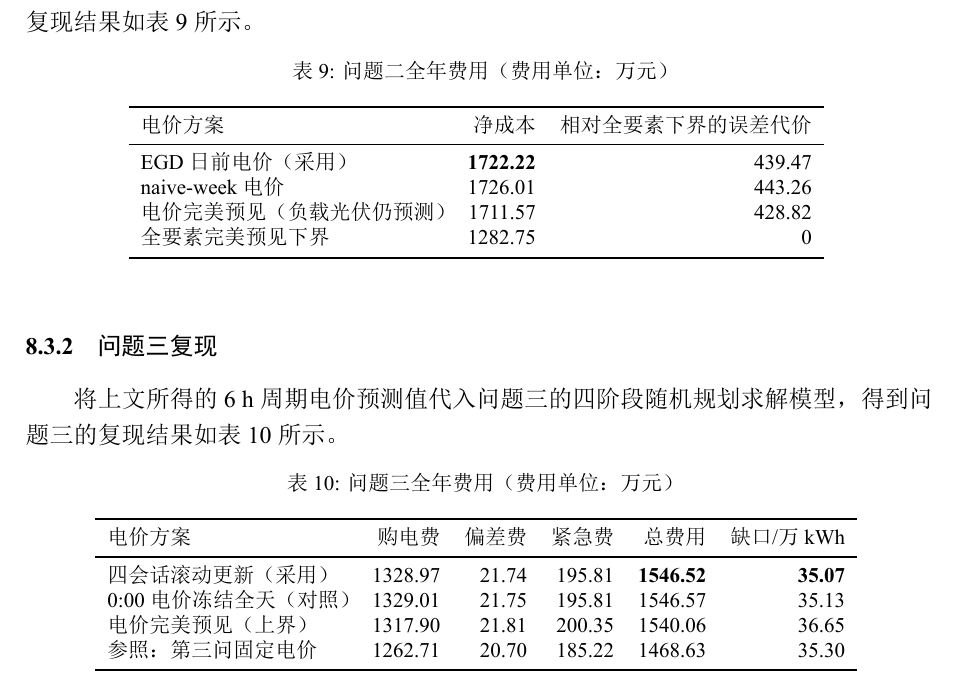
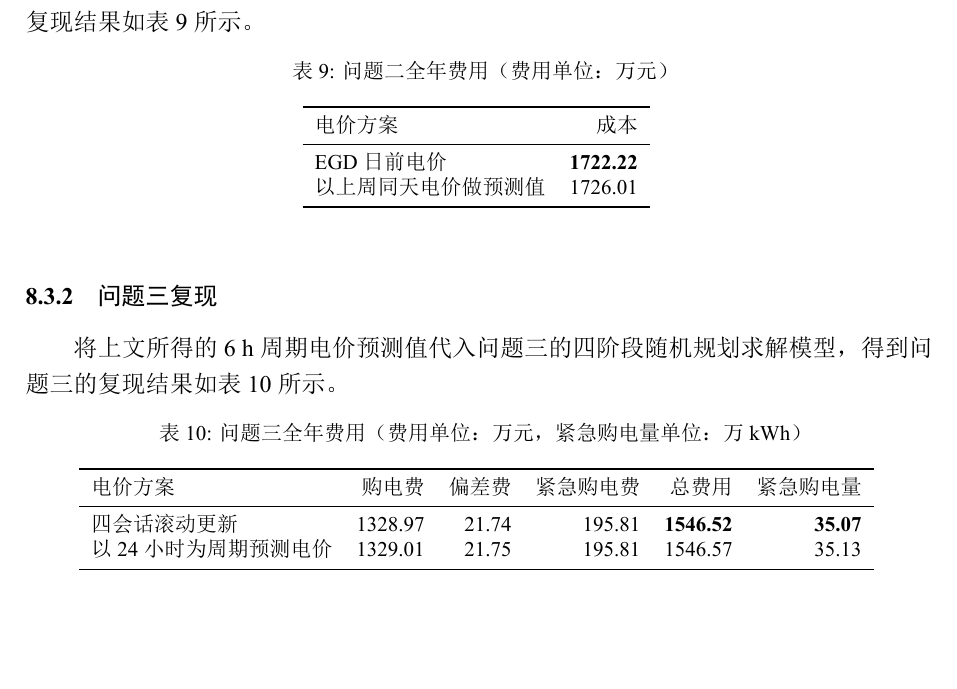
Before and after one commit to jerryloopback-hash/20260910-MMcompetition, a LaTeX document (C题/outcome/Cpaper.tex): part of page 26 of 30, cut so that both start at the same text, the shorter picture padded with empty space. The pictures show the PDF file C题/outcome/Cpaper.pdf that the author committed with the source.

Commit message:
问题4前问复现表: 按讨论精简行列为两方案对照, 科目改名, PDF同步

```diff
--- a/C题/outcome/Cpaper.tex
+++ b/C题/outcome/Cpaper.tex
@@ -1082,14 +1082,12 @@ AE为 0.88，显著优于基线。
 \centering
 \caption{问题二全年费用（费用单位：万元）}
 {\small
-\begin{tabular}{lrr}
+\begin{tabular}{lr}
 \toprule
-电价方案 & 净成本 & 相对全要素下界的误差代价 \\
+电价方案 & 成本 \\
 \midrule
-EGD 日前电价（采用） & \textbf{1722.22} & 439.47 \\
-naive-week 电价 & 1726.01 & 443.26 \\
-电价完美预见（负载光伏仍预测） & 1711.57 & 428.82 \\
-全要素完美预见下界 & 1282.75 & 0 \\
+EGD日前电价 & \textbf{1722.22} \\
+以上周同天电价做预测值 & 1726.01 \\
 \bottomrule
 \end{tabular}}
 \label{tab:p4p2result}
@@ -1101,16 +1099,14 @@ naive-week 电价 & 1726.01 & 443.26 \\
 
 \begin{table}[htbp]
 \centering
-\caption{问题三全年费用（费用单位：万元）}
+\caption{问题三全年费用（费用单位：万元，紧急购电量单位：万kWh）}
 {\small
 \begin{tabular}{lrrrrr}
 \toprule
-电价方案 & 购电费 & 偏差费 & 紧急费 & 总费用 & 缺口/万 kWh \\
+电价方案 & 购电费 & 偏差费 & 紧急购电费 & 总费用 & 紧急购电量 \\
 \midrule
-四会话滚动更新（采用） & 1328.97 & 21.74 & 195.81 & \textbf{1546.52} & \textbf{35.07} \\
-0:00 电价冻结全天（对照） & 1329.01 & 21.75 & 195.81 & 1546.57 & 35.13 \\
-电价完美预见（上界） & 1317.90 & 21.81 & 200.35 & 1540.06 & 36.65 \\
-参照：第三问固定电价 & 1262.71 & 20.70 & 185.22 & 1468.63 & 35.30 \\
+四会话滚动更新 & 1328.97 & 21.74 & 195.81 & \textbf{1546.52} & \textbf{35.07} \\
+以24小时为周期预测电价 & 1329.01 & 21.75 & 195.81 & 1546.57 & 35.13 \\
 \bottomrule
 \end{tabular}}
 \label{tab:p4p3result}
```
Also changed, not shown: C题/outcome/Cpaper.pdf.
